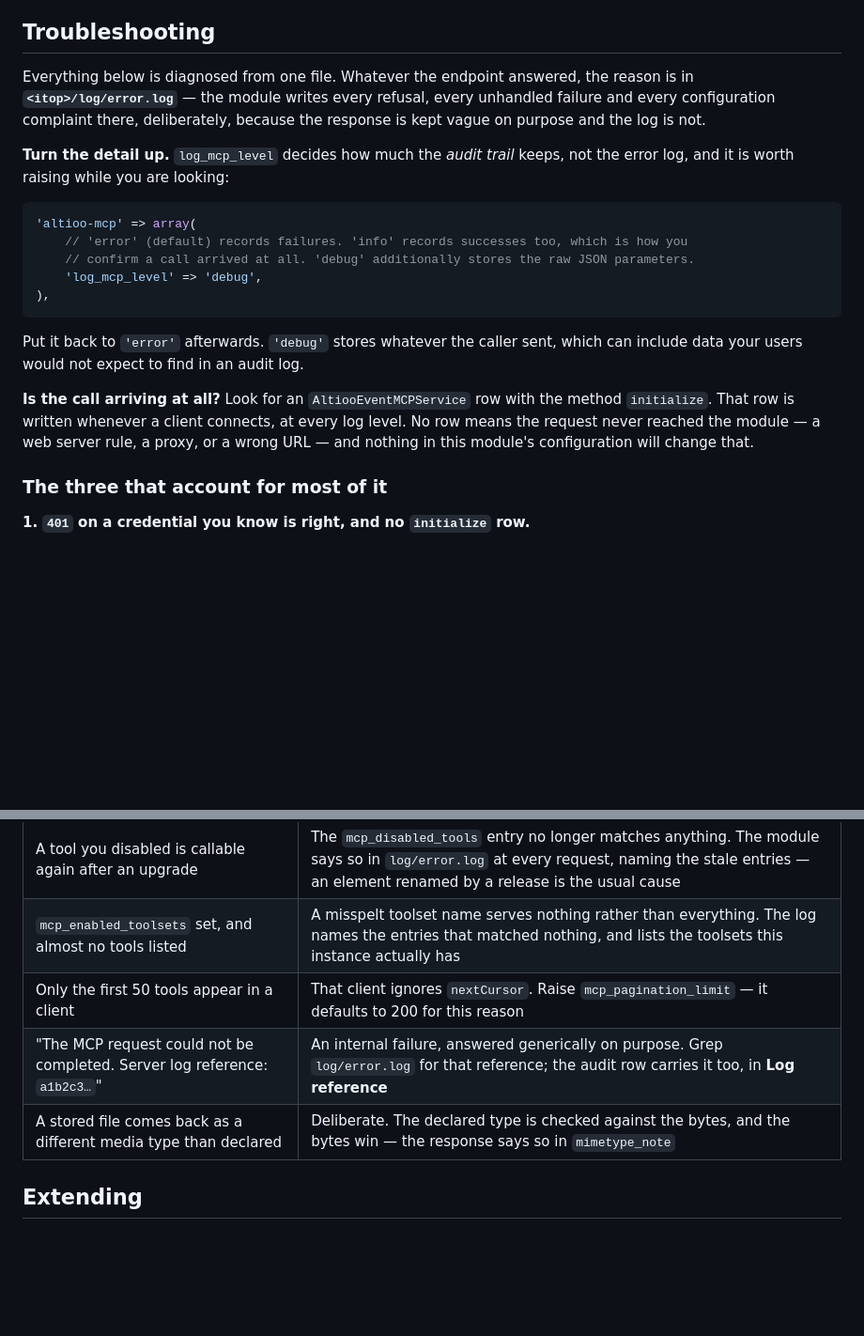
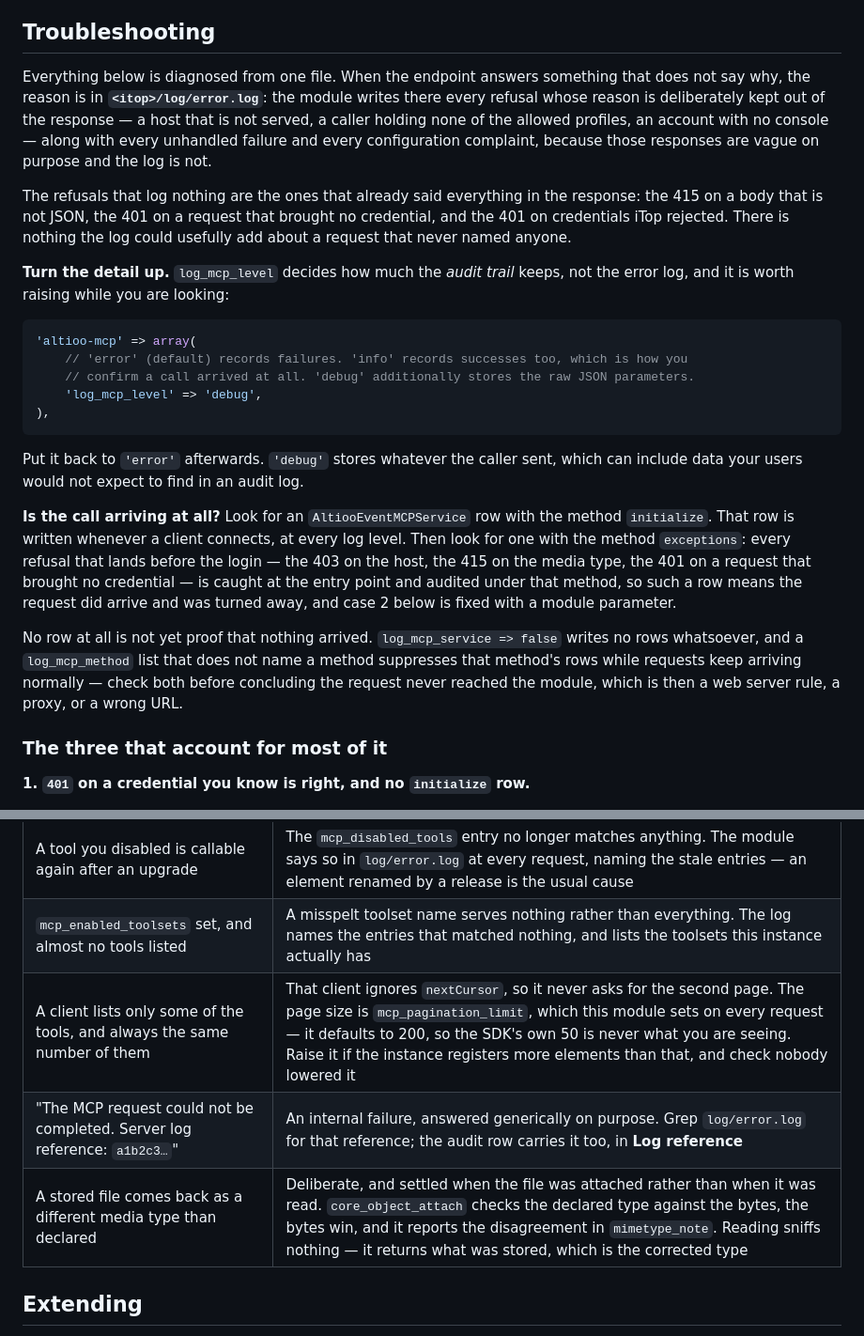
Before and after one commit to AltiooBV/altioo-mcp, a Markdown page: README.md, 2 parts joined by grey strips. Shown at 94% size. Rendered like a GitHub page; blank space fills up the shorter version.

Commit message:
docs(readme): correct the troubleshooting section
Four claims that do not match the code:

The error log does not hold every refusal. The 415, the credential-less 401
and iTop's own "Invalid login" write nothing - buildErrorResult() returns
early for both exception types, and only the generic Throwable branch logs -
which the README already said further down about the 401.

A missing initialize row does not prove the request never arrived.
log_mcp_service and log_mcp_method each suppress rows while requests keep
coming, and every refusal before the login is audited as an 'exceptions' row,
including the 403 whose fix is a module parameter.

The 50-tool symptom cannot happen: the module calls setPaginationLimit() on
every request, so the SDK's 50 is always overridden and the shipped page size
is 200. The row now describes the module's own limit.

mimetype_note is written on the attach path, not the read path.
VerifiedMimeType() is called from ObjectAttach alone; reading returns the
stored type verbatim.

Co-Authored-By: Claude Opus 5 <noreply@anthropic.com>

```diff
--- a/README.md
+++ b/README.md
@@ -594,10 +594,17 @@ string on a record iTop was going to write anyway.
 
 ## Troubleshooting
 
-Everything below is diagnosed from one file. Whatever the endpoint answered, the reason is in
-**`<itop>/log/error.log`** — the module writes every refusal, every unhandled failure and every
-configuration complaint there, deliberately, because the response is kept vague on purpose and
-the log is not.
+Everything below is diagnosed from one file. When the endpoint answers something that does not
+say why, the reason is in **`<itop>/log/error.log`**: the module writes there every refusal
+whose reason is deliberately kept out of the response — a host that is not served, a caller
+holding none of the allowed profiles, an account with no console — along with every unhandled
+failure and every configuration complaint, because those responses are vague on purpose and the
+log is not.
+
+The refusals that log nothing are the ones that already said everything in the response: the
+415 on a body that is not JSON, the 401 on a request that brought no credential, and the 401 on
+credentials iTop rejected. There is nothing the log could usefully add about a request that
+never named anyone.
 
 **Turn the detail up.** `log_mcp_level` decides how much the *audit trail* keeps, not the error
 log, and it is worth raising while you are looking:
@@ -614,9 +621,16 @@ Put it back to `'error'` afterwards. `'debug'` stores whatever the caller sent,
 include data your users would not expect to find in an audit log.
 
 **Is the call arriving at all?** Look for an `AltiooEventMCPService` row with the method
-`initialize`. That row is written whenever a client connects, at every log level. No row means
-the request never reached the module — a web server rule, a proxy, or a wrong URL — and nothing
-in this module's configuration will change that.
+`initialize`. That row is written whenever a client connects, at every log level. Then look for
+one with the method `exceptions`: every refusal that lands before the login — the 403 on the
+host, the 415 on the media type, the 401 on a request that brought no credential — is caught at
+the entry point and audited under that method, so such a row means the request did arrive and
+was turned away, and case 2 below is fixed with a module parameter.
+
+No row at all is not yet proof that nothing arrived. `log_mcp_service => false` writes no rows
+whatsoever, and a `log_mcp_method` list that does not name a method suppresses that method's
+rows while requests keep arriving normally — check both before concluding the request never
+reached the module, which is then a web server rule, a proxy, or a wrong URL.
 
 ### The three that account for most of it
 
@@ -673,9 +687,9 @@ new one. See [Granting access](#granting-access) for which scope grants what.
 | `415`, "must carry Content-Type: application/json" | The client sent a POST as `text/plain` or a form encoding. That is refused on purpose — it is what forces a cross-origin caller through a preflight |
 | A tool you disabled is callable again after an upgrade | The `mcp_disabled_tools` entry no longer matches anything. The module says so in `log/error.log` at every request, naming the stale entries — an element renamed by a release is the usual cause |
 | `mcp_enabled_toolsets` set, and almost no tools listed | A misspelt toolset name serves nothing rather than everything. The log names the entries that matched nothing, and lists the toolsets this instance actually has |
-| Only the first 50 tools appear in a client | That client ignores `nextCursor`. Raise `mcp_pagination_limit` — it defaults to 200 for this reason |
+| A client lists only some of the tools, and always the same number of them | That client ignores `nextCursor`, so it never asks for the second page. The page size is `mcp_pagination_limit`, which this module sets on every request — it defaults to 200, so the SDK's own 50 is never what you are seeing. Raise it if the instance registers more elements than that, and check nobody lowered it |
 | "The MCP request could not be completed. Server log reference: `a1b2c3…`" | An internal failure, answered generically on purpose. Grep `log/error.log` for that reference; the audit row carries it too, in **Log reference** |
-| A stored file comes back as a different media type than declared | Deliberate. The declared type is checked against the bytes, and the bytes win — the response says so in `mimetype_note` |
+| A stored file comes back as a different media type than declared | Deliberate, and settled when the file was attached rather than when it was read. `core_object_attach` checks the declared type against the bytes, the bytes win, and it reports the disagreement in `mimetype_note`. Reading sniffs nothing — it returns what was stored, which is the corrected type |
 
 ## Extending
 
```
